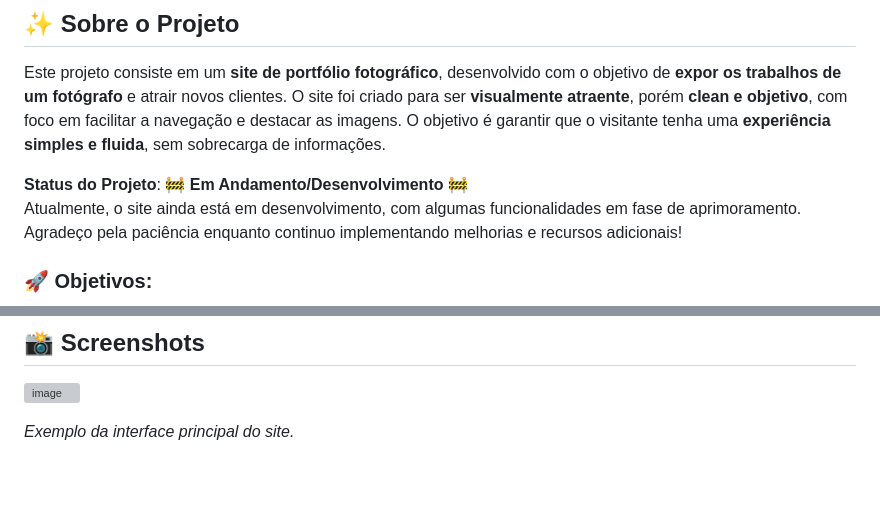
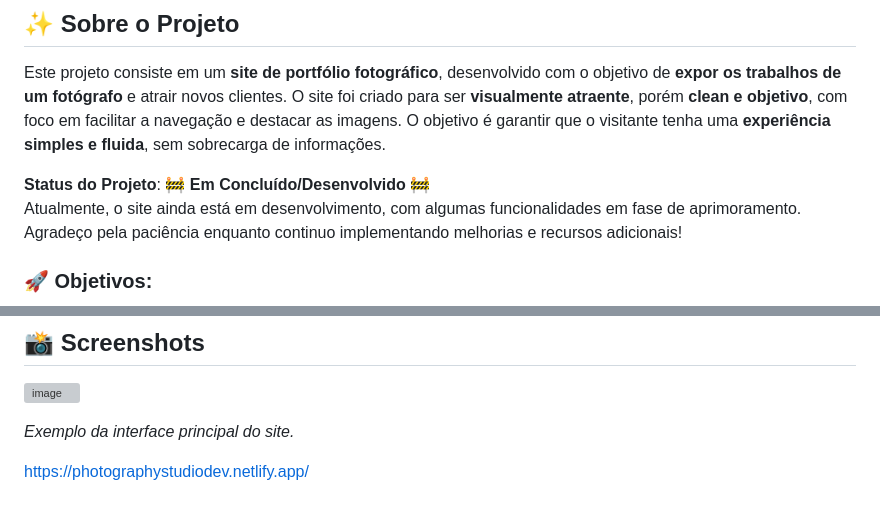
Before and after one commit to ThiagoMarques16/PhotographyStudio, a Markdown page: README.md, 2 parts joined by grey strips. GitHub-like rendering; blank space fills up the shorter version; grey boxes are pictures that could not be loaded.

```diff
--- a/README.md
+++ b/README.md
@@ -8,7 +8,7 @@
 
 Este projeto consiste em um **site de portfólio fotográfico**, desenvolvido com o objetivo de **expor os trabalhos de um fotógrafo** e atrair novos clientes. O site foi criado para ser **visualmente atraente**, porém **clean e objetivo**, com foco em facilitar a navegação e destacar as imagens. O objetivo é garantir que o visitante tenha uma **experiência simples e fluida**, sem sobrecarga de informações.
 
-**Status do Projeto**: 🚧 **Em Andamento/Desenvolvimento** 🚧
+**Status do Projeto**: 🚧 **Em Concluído/Desenvolvido** 🚧
 Atualmente, o site ainda está em desenvolvimento, com algumas funcionalidades em fase de aprimoramento. Agradeço pela paciência enquanto continuo implementando melhorias e recursos adicionais!
 
 ### 🚀 **Objetivos:**
@@ -87,3 +87,5 @@ Se você gostou do projeto e tem algum feedback, ou se você deseja entrar em co
 
 
 *Exemplo da interface principal do site.*
+
+https://photographystudiodev.netlify.app/
```
